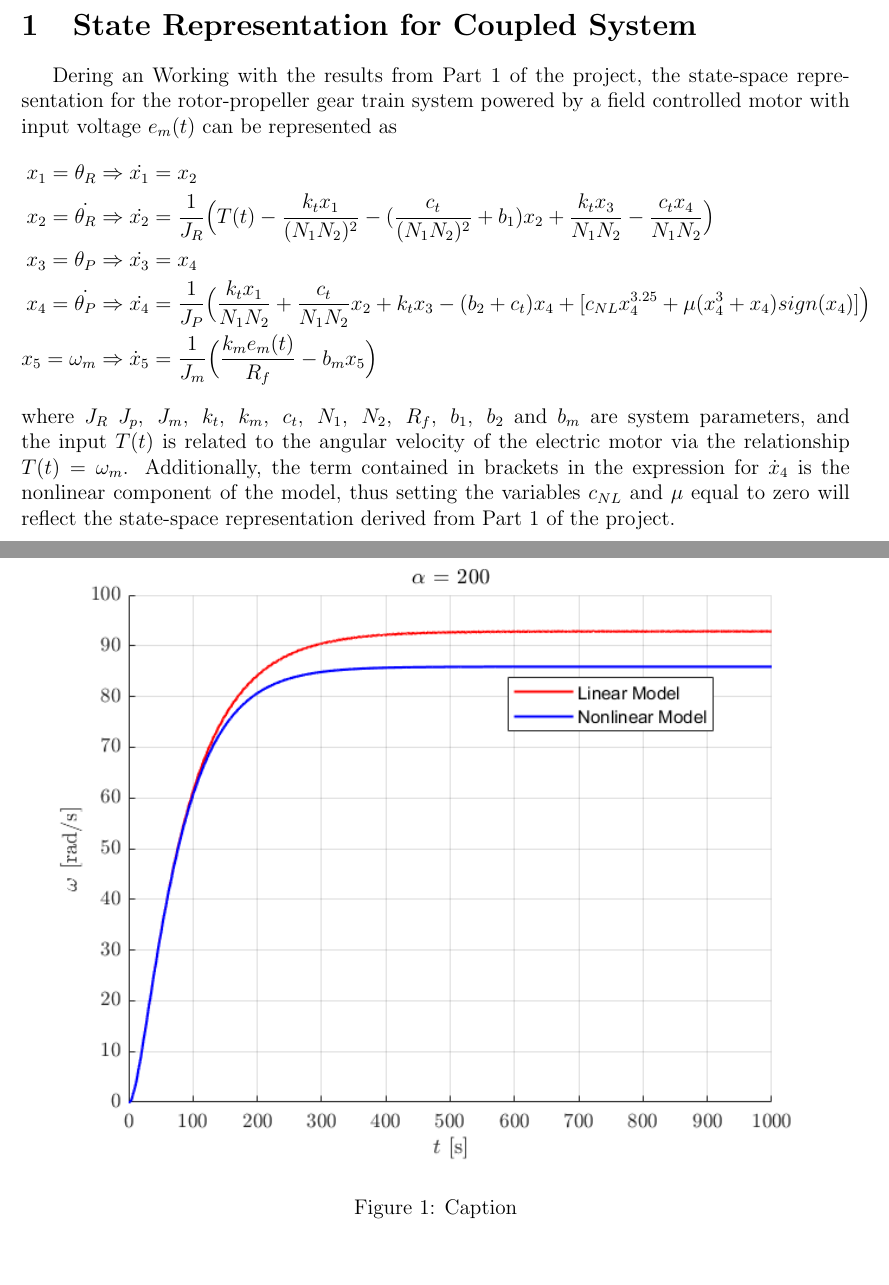
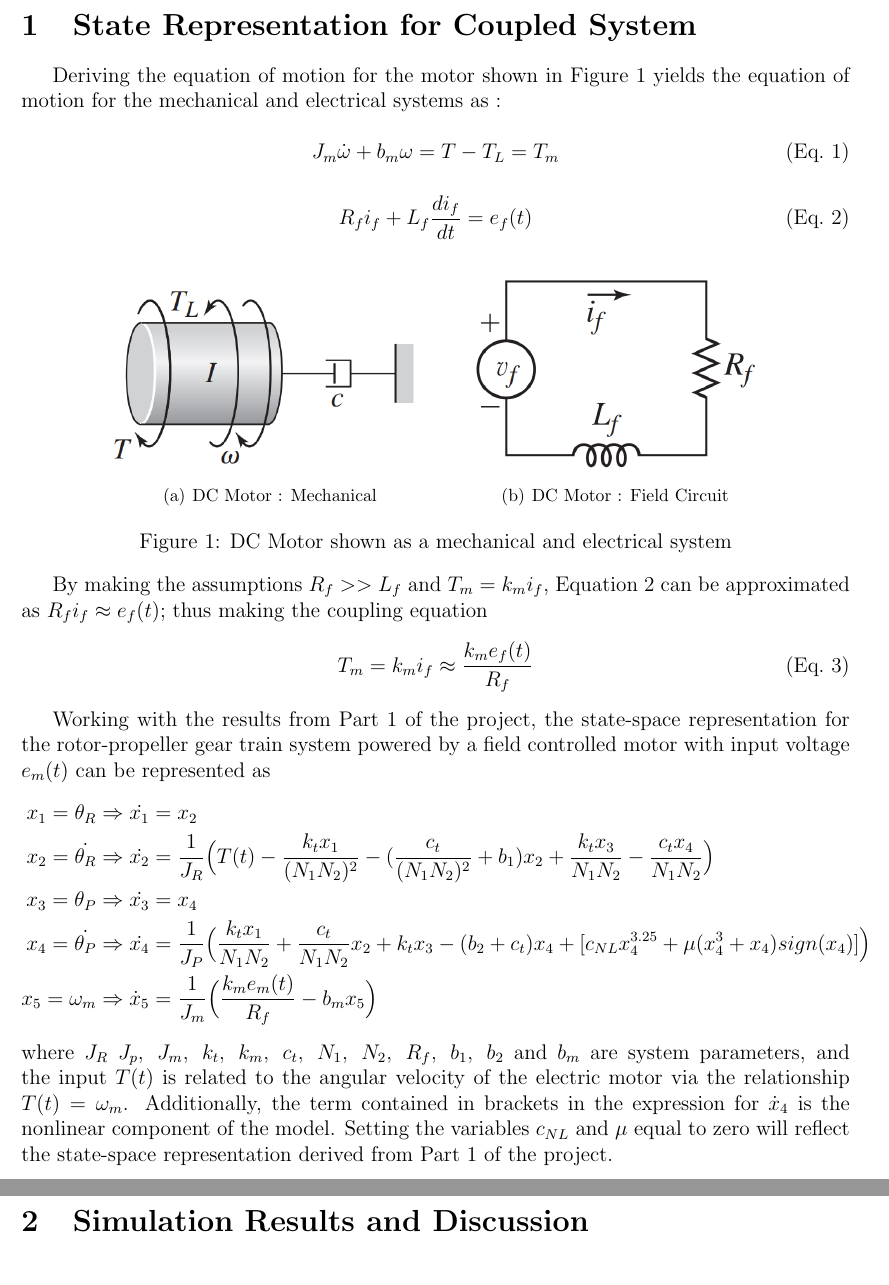
Before and after one commit to kemo7955/AME-302-Project-Part-3, a LaTeX document (main.tex): two parts of pages 2 and 3 of 5 before the commit and two parts of pages 2 and 3 of 4 after it, joined at a grey line, cut so that both start at the same text, the shorter picture padded with empty space. Compiled offline with pdfLaTeX.

Commit message:
Updates from Overleaf

```diff
--- a/main.tex
+++ b/main.tex
@@ -10,6 +10,7 @@
 \usepackage{appendix} % Lets you create an appendix
 \usepackage[numbered]{matlab-prettifier} % Let's me import MATLAB code in a nice format
 \usepackage{indentfirst} % This indents the first paragraph. By default latex won't do it.
+\usepackage{subfigure}
 
 %\setlength{\parskip}{1em} % This skips a line when making new paragraphs
 \newtagform{show_eq}{(Eq.\ }{)}  % how the equation numbers are displayed
@@ -39,7 +40,34 @@
 % ================================== Main Text =====================================
 
 \section{State Representation for Coupled System}
-Dering an
+Deriving the equation of motion for the motor shown in Figure \ref{motor} yields the equation of motion for the mechanical and electrical systems as :
+
+\begin{equation}
+    J_m\dot{\omega} + b_m\omega = T - T_L= T_m\\
+    \label{mechEOM}
+\end{equation}
+
+\begin{equation}
+    R_fi_f + L_f\frac{di_f}{dt}=e_{f}(t)
+    \label{elecEOM}
+\end{equation}
+
+\begin{figure}[h]
+    \centering
+    \subfigure[DC Motor : Mechanical]{\includegraphics[width=.4\linewidth]{motor.PNG}
+    \label{mech}}
+    \quad
+    \subfigure[DC Motor : Field Circuit]{\includegraphics[width=.35\linewidth]{fieldCircuit.PNG}
+    \label{circuit}}
+    \label{motor}
+    \caption{DC Motor shown as a mechanical and electrical system}
+\end{figure}
+
+By making the assumptions $R_f>>L_f$ and $T_m = k_mi_f$, Equation \ref{elecEOM} can be approximated as $R_fi_f \approx e_{f}(t)$; thus making the coupling equation
+\begin{equation}
+    T_m = k_m i_f \approx \frac{k_m e_f(t)}{R_f}
+\end{equation}
+
 Working with the results from Part 1 of the project, the state-space representation for the rotor-propeller gear train system powered by a field controlled motor with input voltage $e_m(t)$ can be represented as
 \begin{align*}
     x_1 = \theta_R & \Rightarrow \dot{x_1} = x_2\\
@@ -48,9 +76,8 @@ Working with the results from Part 1 of the project, the state-space representat
     x_4 = \dot{\theta_P} & \Rightarrow \dot{x_4} = {\small \frac{1}{J_P} \Big( \frac{k_tx_1}{N_1N_2} + \frac{c_t}{N_1N_2}x_2 + k_tx_3 - (b_2 + c_t)x_4 + [c_{NL}x_4^{3.25} + \mu(x_4^3 + x_4)sign(x_4)] \Big)}\\
     x_5 = \omega_m & \Rightarrow \dot{x}_5 = \frac{1}{J_m} \Big(\frac{k_me_m(t)}{R_f} - b_mx_5 \Big)
 \end{align*}
-where $J_R\ J_p,\ J_m,\ k_t,\ k_m,\ c_t,\ N_1,\ N_2,\ R_f,\ b_1,\ b_2$ and $b_m$ are system parameters, and the input $T(t)$ is related to the angular velocity of the electric motor via the relationship $T(t) = \omega_m$. Additionally, the term contained in brackets in the expression for $\dot{x}_4$ is the nonlinear component of the model, thus setting the variables $c_{NL}$ and $\mu$ equal to zero will reflect the state-space representation derived from Part 1 of the project.
+where $J_R\ J_p,\ J_m,\ k_t,\ k_m,\ c_t,\ N_1,\ N_2,\ R_f,\ b_1,\ b_2$ and $b_m$ are system parameters, and the input $T(t)$ is related to the angular velocity of the electric motor via the relationship $T(t) = \omega_m$. Additionally, the term contained in brackets in the expression for $\dot{x}_4$ is the nonlinear component of the model. Setting the variables $c_{NL}$ and $\mu$ equal to zero will reflect the state-space representation derived from Part 1 of the project.
 
-\begin{figure}[h]
+\section{Simulation Results and Discussion}
+\begin{figure}[h!]
     \centering
-    \includegraphics[width = 1\linewidth]{a200.png}
-    \caption{Caption}
@@ -58,2 +86,3 @@ where $J_R\ J_p,\ J_m,\ k_t,\ k_m,\ c_t,\ N_1,\ N_2,\ R_f,\ b_1,\ b_2$ and $b_m$
+    \label{alpha200}
 \end{figure}
 
@@ -71,5 +98,9 @@ where $J_R\ J_p,\ J_m,\ k_t,\ k_m,\ c_t,\ N_1,\ N_2,\ R_f,\ b_1,\ b_2$ and $b_m$
-    \label{fig:my_label}
+    \includegraphics[scale = .5]{a800.png}
+     \caption{Percent difference between linear and nonlinear model steady state is 50.7\%}
+    \label{alpha800}
 \end{figure}
 
 
+
+
 \end{document}
```
Also changed, not shown: main.tex (15 more changed lines).
